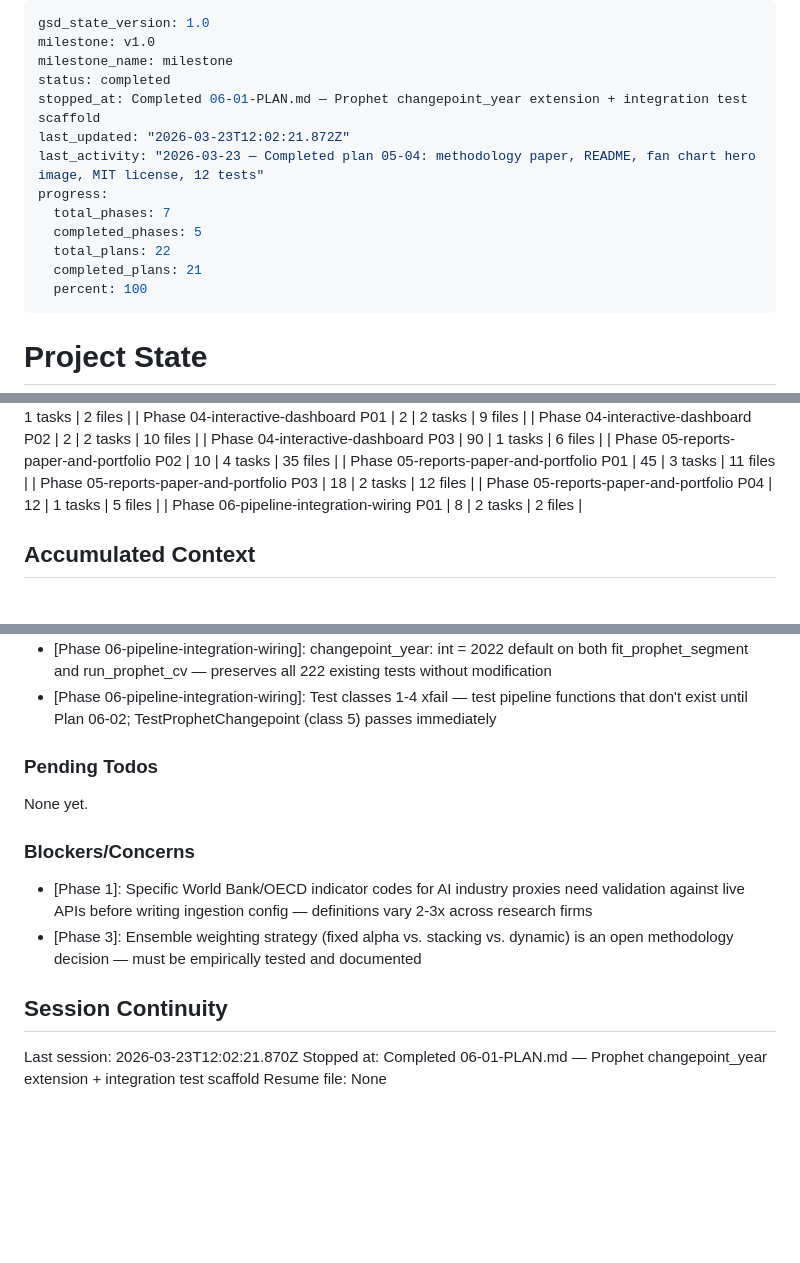
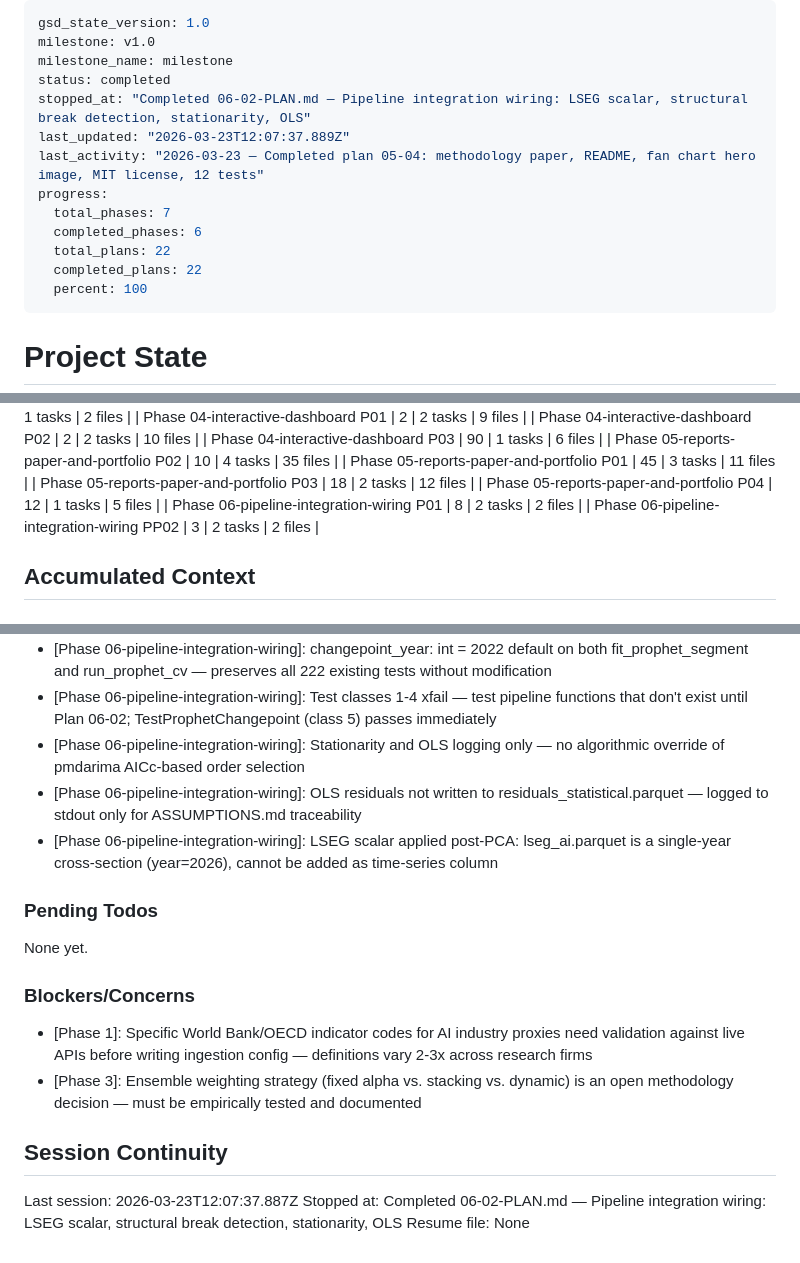
Before and after one commit to amicusDei/industry-value-estimator, a Markdown page: .planning/STATE.md, 3 parts joined by grey strips. Rendered like a GitHub page; blank space fills up the shorter version.

Commit message:
docs(06-02): complete pipeline integration wiring plan — LSEG scalar, break detection, stationarity, OLS
- SUMMARY.md: documents all 4 wiring integrations, commits, and verification results
- STATE.md: advanced to 06-02 complete, 3 new decisions, session updated
- ROADMAP.md: Phase 6 Plan 2 marked complete (2/2 plans, 2/2 summaries)

```diff
--- a/.planning/STATE.md
+++ b/.planning/STATE.md
@@ -3,14 +3,14 @@ gsd_state_version: 1.0
 milestone: v1.0
 milestone_name: milestone
 status: completed
-stopped_at: Completed 06-01-PLAN.md — Prophet changepoint_year extension + integration test scaffold
-last_updated: "2026-03-23T12:02:21.872Z"
+stopped_at: "Completed 06-02-PLAN.md — Pipeline integration wiring: LSEG scalar, structural break detection, stationarity, OLS"
+last_updated: "2026-03-23T12:07:37.889Z"
 last_activity: "2026-03-23 — Completed plan 05-04: methodology paper, README, fan chart hero image, MIT license, 12 tests"
 progress:
   total_phases: 7
-  completed_phases: 5
+  completed_phases: 6
   total_plans: 22
-  completed_plans: 21
+  completed_plans: 22
   percent: 100
 ---
 
@@ -71,6 +71,7 @@ Progress: [##########] 100%
 | Phase 05-reports-paper-and-portfolio P03 | 18 | 2 tasks | 12 files |
 | Phase 05-reports-paper-and-portfolio P04 | 12 | 1 tasks | 5 files |
 | Phase 06-pipeline-integration-wiring P01 | 8 | 2 tasks | 2 files |
+| Phase 06-pipeline-integration-wiring PP02 | 3 | 2 tasks | 2 files |
 
 ## Accumulated Context
 
@@ -139,6 +140,9 @@ Recent decisions affecting current work:
 - [Phase 05-04]: Dashboard requires restart (scripts/run_dashboard.py) to show real pipeline data — data loaded at module startup, not on demand; expected behavior
 - [Phase 06-pipeline-integration-wiring]: changepoint_year: int = 2022 default on both fit_prophet_segment and run_prophet_cv — preserves all 222 existing tests without modification
 - [Phase 06-pipeline-integration-wiring]: Test classes 1-4 xfail — test pipeline functions that don't exist until Plan 06-02; TestProphetChangepoint (class 5) passes immediately
+- [Phase 06-pipeline-integration-wiring]: Stationarity and OLS logging only — no algorithmic override of pmdarima AICc-based order selection
+- [Phase 06-pipeline-integration-wiring]: OLS residuals not written to residuals_statistical.parquet — logged to stdout only for ASSUMPTIONS.md traceability
+- [Phase 06-pipeline-integration-wiring]: LSEG scalar applied post-PCA: lseg_ai.parquet is a single-year cross-section (year=2026), cannot be added as time-series column
 
 ### Pending Todos
 
@@ -151,6 +155,6 @@ None yet.
 
 ## Session Continuity
 
-Last session: 2026-03-23T12:02:21.870Z
-Stopped at: Completed 06-01-PLAN.md — Prophet changepoint_year extension + integration test scaffold
+Last session: 2026-03-23T12:07:37.887Z
+Stopped at: Completed 06-02-PLAN.md — Pipeline integration wiring: LSEG scalar, structural break detection, stationarity, OLS
 Resume file: None
```
Also changed, not shown: .planning/ROADMAP.md (+3 -3 lines), 1 other file.
